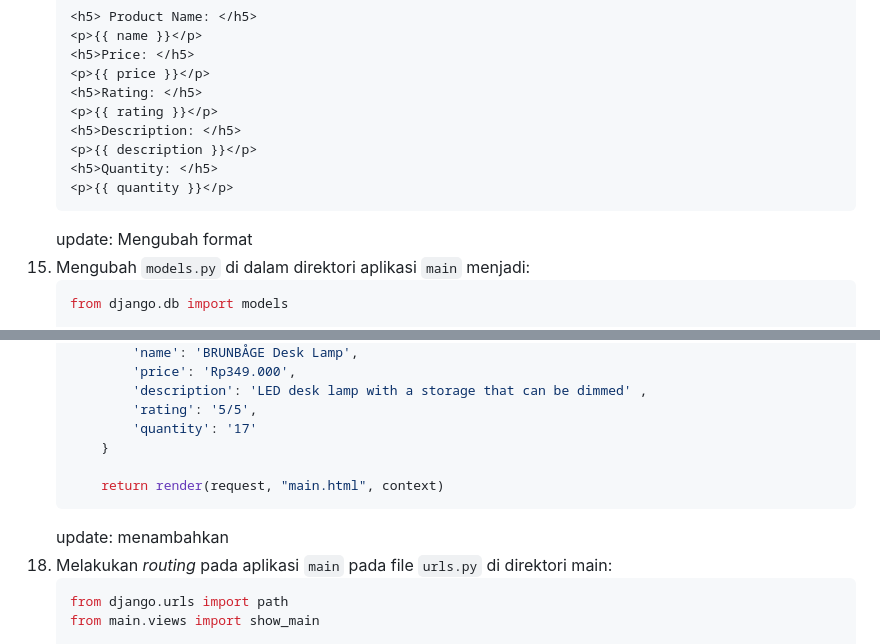
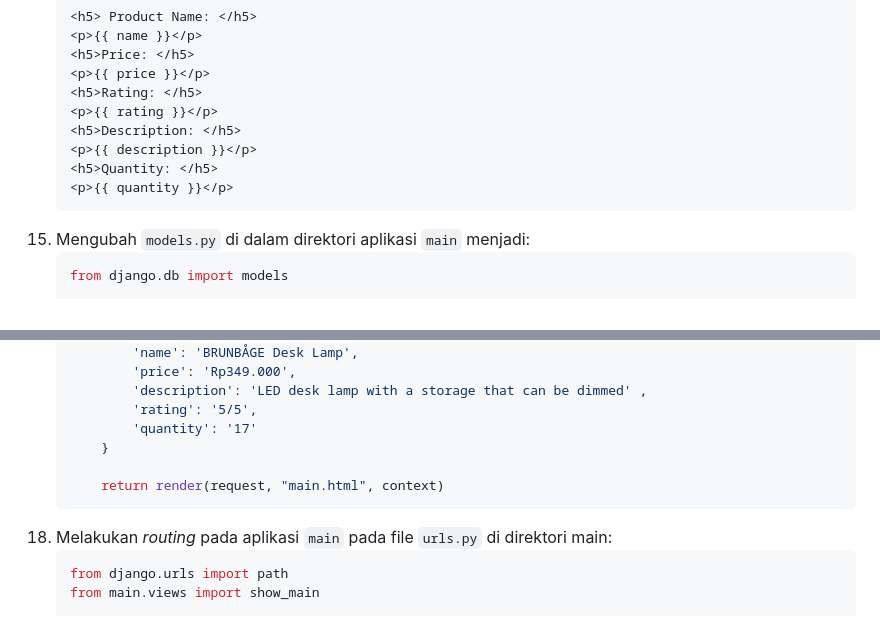
Before and after one commit to nsrnannaisha/Truby-PBP, a Markdown page: README.md, 2 parts joined by grey strips. Drawn GitHub-style.

````diff
--- a/README.md
+++ b/README.md
@@ -214,7 +214,6 @@
     <h5>Quantity: </h5>
     <p>{{ quantity }}</p>
     ```
-    update: Mengubah format
 16. Mengubah ```models.py``` di dalam direktori aplikasi ```main``` menjadi:
     ```python
     from django.db import models
@@ -253,7 +252,6 @@
 
         return render(request, "main.html", context)
     ```
-    update: menambahkan
 19. Melakukan _routing_ pada aplikasi ```main``` pada file ```urls.py``` di direktori main:
     ```python
     from django.urls import path
````
